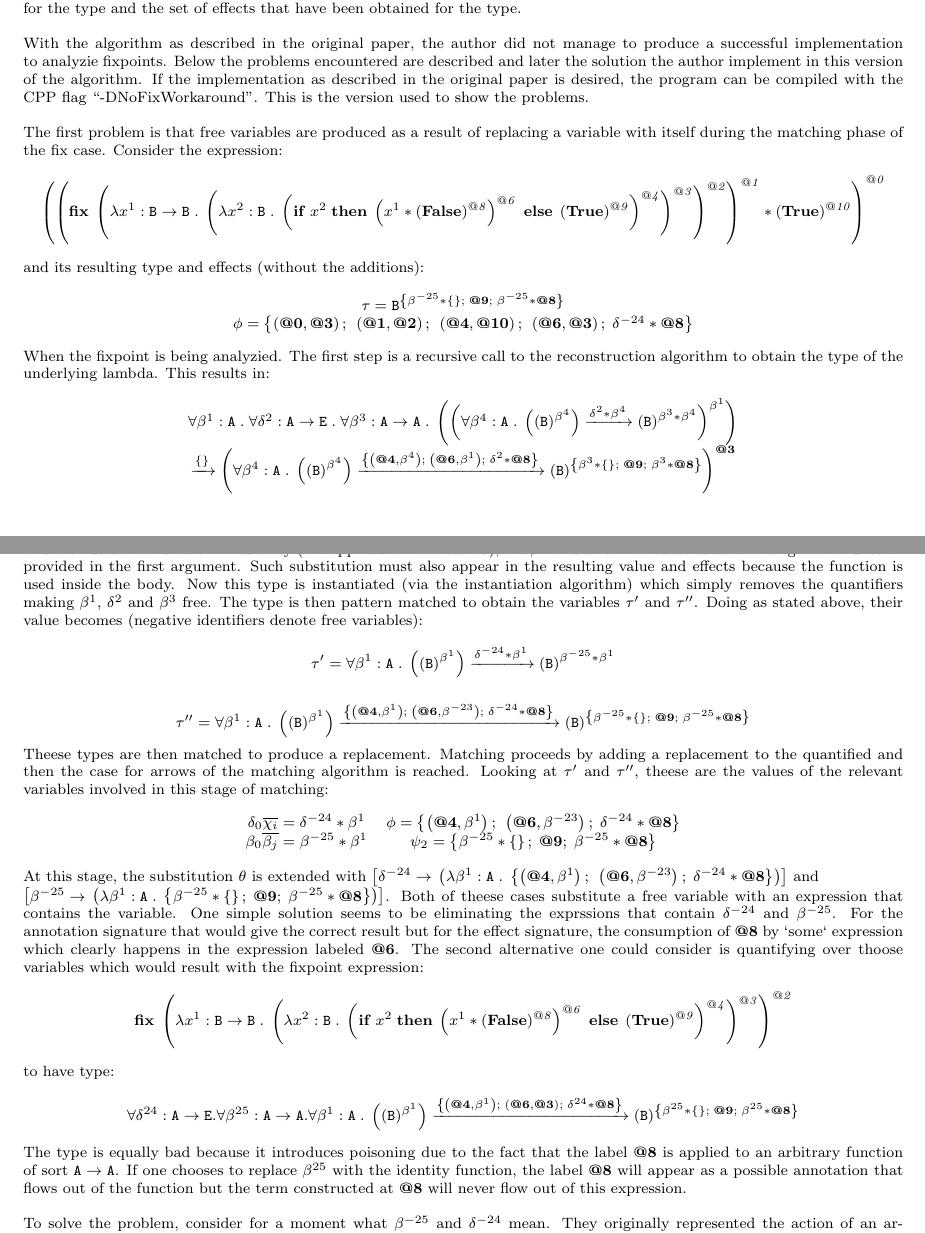
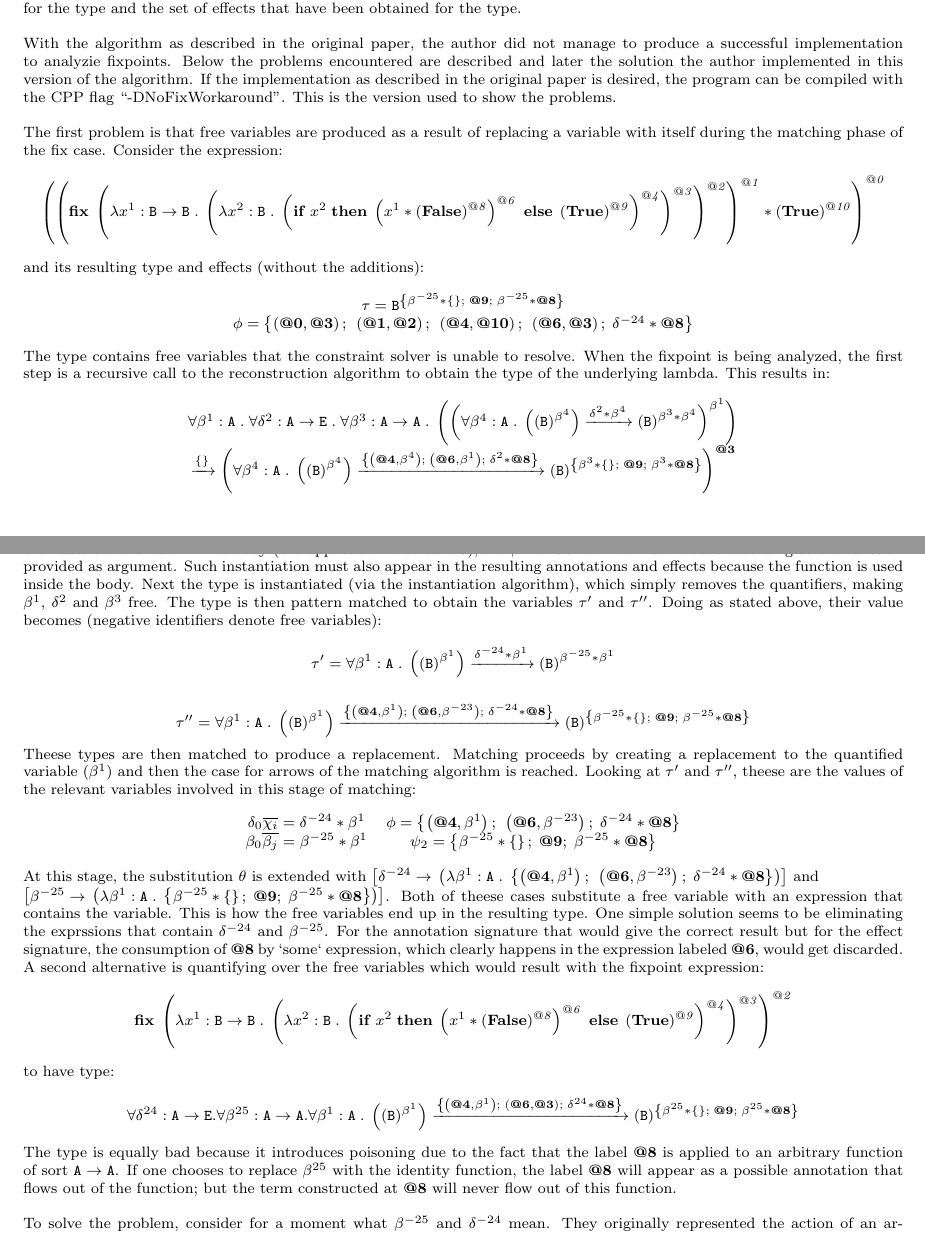
Before and after one commit to netogallo/polyvariant, a LaTeX document (report.tex): two parts of pages 4 and 5 of 7, joined at a grey line, cut so that both start at the same text. The pictures show the PDF file report.pdf that the author committed with the source.

```diff
--- a/report.tex
+++ b/report.tex
@@ -138,7 +138,7 @@
 \subsection{Reconstruction}
 The algorithm is implemented very similarly as it is described in the paper. It is divided in three stages, namely \verb+calcGammas+, \verb+calcCompletions+ and \verb+reconstructionF+ which perform the steps indicated above. It includes a logging and error reporting facility. The log contains a list of values for all the variables that are defined in the pseudo-code algorithm of the original paper. Since this implementation performs a particular normalization, the log also includes the values of the variables before normalizations were applied. After the algorithm completes, a final constraint solving step is invoked to obtain the final annotation for the type and the set of effects that have been obtained for the type.
 \\\\
-With the algorithm as described in the original paper, the author did not manage to produce a successful implementation to analyzie fixpoints. Below the problems encountered are described and later the solution the author implement in this version of the algorithm. If the implementation as described in the original paper is desired, the program can be compiled with the CPP flag ``-DNoFixWorkaround''. This is the version used to show the problems.
+With the algorithm as described in the original paper, the author did not manage to produce a successful implementation to analyzie fixpoints. Below the problems encountered are described and later the solution the author implemented in this version of the algorithm. If the implementation as described in the original paper is desired, the program can be compiled with the CPP flag ``-DNoFixWorkaround''. This is the version used to show the problems.
 \\\\
 The first problem is that free variables are produced as a result of replacing a variable with itself during the matching phase of the fix case. Consider the expression:
 \[
@@ -151,7 +151,7 @@
 \phi=\left\{\left(\textbf{@0},\textbf{@3}\right);\;{}\left(\textbf{@1},\textbf{@2}\right);\;{}\left(\textbf{@4},\textbf{@10}\right);\;{}\left(\textbf{@6},\textbf{@3}\right);\;{}\delta{}^{-24}*\textbf{@8}\right\}
 \end{array}
 \]
-When the fixpoint is being analyzied. The first step is a recursive call to the reconstruction algorithm to obtain the type of the underlying lambda. This results in:
+The type contains free variables that the constraint solver is unable to resolve. When the fixpoint is being analyzed, the first step is a recursive call to the reconstruction algorithm to obtain the type of the underlying lambda. This results in:
 \[
 \begin{array}{c}
 \forall{}\beta{}^{1}:\mathtt{A}\;{}.\;{}\forall{}\delta{}^{2}:\mathtt{A}\to{}\mathtt{E}\;{}.\;{}\forall{}\beta{}^{3}:\mathtt{A}\to{}\mathtt{A}\;{}.\;{}\left(\left(\forall{}\beta{}^{4}:\mathtt{A}\;{}.\;{}\left(\left(\mathtt{B}\right)^{\beta{}^{4}}\right)\xrightarrow{\delta{}^{2}*\beta{}^{4}}\left(\mathtt{B}\right)^{\beta{}^{3}*\beta{}^{4}}\right)^{\beta{}^{1}}\right)\\
@@ -166,14 +166,14 @@
 \[
 \tau'' = \forall{}\beta{}^{1}:\mathtt{A}\;{}.\;{}\left(\left(\mathtt{B}\right)^{\beta{}^{1}}\right)\xrightarrow{\left\{\left(\textbf{@4},\beta{}^{1}\right);\;{}\left(\textbf{@6},\beta{}^{-23}\right);\;{}\delta{}^{-24}*\textbf{@8}\right\}}\left(\mathtt{B}\right)^{\left\{\beta{}^{-25}*\left\{\right\};\;{}\textbf{@9};\;{}\beta{}^{-25}*\textbf{@8}\right\}}
 \]
-Theese types are then matched to produce a replacement. Matching proceeds by adding a replacement to the quantified and then the case for arrows of the matching algorithm is reached. Looking at $\tau'$ and $\tau''$, theese are the values of the relevant variables involved in this stage of matching:
+Theese types are then matched to produce a replacement. Matching proceeds by creating a replacement to the quantified variable ($\beta^1$) and then the case for arrows of the matching algorithm is reached. Looking at $\tau'$ and $\tau''$, theese are the values of the relevant variables involved in this stage of matching:
 \[
 \begin{array}{c c}
 \delta_0\overline{\chi_i}=\delta{}^{-24}*\beta{}^{1} & \phi = \left\{\left(\textbf{@4},\beta{}^{1}\right);\;{}\left(\textbf{@6},\beta{}^{-23}\right);\;{}\delta{}^{-24}*\textbf{@8}\right\} \\
 \beta_0\overline{\beta_j}=\beta{}^{-25}*\beta{}^{1} & \psi_2=\left\{\beta{}^{-25}*\left\{\right\};\;{}\textbf{@9};\;{}\beta{}^{-25}*\textbf{@8}\right\}
 \end{array}
 \]
-At this stage, the substitution $\theta$ is extended with $\left[\delta^{-24}\to{}\left(\lambda{}\beta{}^{1}:\mathtt{A}\;{}.\;{}\left\{\left(\textbf{@4},\beta{}^{1}\right);\;{}\left(\textbf{@6},\beta{}^{-23}\right);\;{}\delta{}^{-24}*\textbf{@8}\right\}\right)\right]$ and\\ $\left[\beta^{-25}\to{}\left(\lambda{}\beta{}^{1}:\mathtt{A}\;{}.\;{}\left\{\beta{}^{-25}*\left\{\right\};\;{}\textbf{@9};\;{}\beta{}^{-25}*\textbf{@8}\right\}\right)\right]$. Both of theese cases substitute a free variable with an expression that contains the variable. One simple solution seems to be eliminating the exprssions that contain $\delta^{-24}$ and $\beta^{-25}$. For the annotation signature that would give the correct result but for the effect signature, the consumption of {\bf @8} by `some` expression which clearly happens in the expression labeled {\bf @6}. The second alternative one could consider is quantifying over thoose variables which would result with the fixpoint expression:
+At this stage, the substitution $\theta$ is extended with $\left[\delta^{-24}\to{}\left(\lambda{}\beta{}^{1}:\mathtt{A}\;{}.\;{}\left\{\left(\textbf{@4},\beta{}^{1}\right);\;{}\left(\textbf{@6},\beta{}^{-23}\right);\;{}\delta{}^{-24}*\textbf{@8}\right\}\right)\right]$ and\\ $\left[\beta^{-25}\to{}\left(\lambda{}\beta{}^{1}:\mathtt{A}\;{}.\;{}\left\{\beta{}^{-25}*\left\{\right\};\;{}\textbf{@9};\;{}\beta{}^{-25}*\textbf{@8}\right\}\right)\right]$. Both of theese cases substitute a free variable with an expression that contains the variable. This is how the free variables end up in the resulting type. One simple solution seems to be eliminating the exprssions that contain $\delta^{-24}$ and $\beta^{-25}$. For the annotation signature that would give the correct result but for the effect signature, the consumption of {\bf @8} by `some` expression, which clearly happens in the expression labeled {\bf @6}, would get discarded. A second alternative is quantifying over the free variables which would result with the fixpoint expression:
 \[
 \mathbf{fix}\;{}\left(\lambda{}x^{1}:\mathtt{B}\to{}\mathtt{B}\;{}.\;{}\left(\lambda{}x^{2}:\mathtt{B}\;{}.\;{}\left(\mathbf{if}\;{}x^{2}\;{}\mathbf{then}\;{}\left(x^{1}*\left(\mathbf{False}\right)^{\mathit{@8}}\right)^{\mathit{@6}}\;{}\mathbf{else}\;{}\left(\mathbf{True}\right)^{\mathit{@9}}\right)^{\mathit{@4}}\right)^{\mathit{@3}}\right)^{\mathit{@2}}
 \]
@@ -181,7 +181,7 @@
 \[
 \forall{}\delta^{24}:\mathtt{A}\to\mathtt{E}.\forall{}\beta^{25}:\mathtt{A}\to\mathtt{A}.\forall{}\beta{}^{1}:\mathtt{A}\;{}.\;{}\left(\left(\mathtt{B}\right)^{\beta{}^{1}}\right)\xrightarrow{\left\{\left(\textbf{@4},\beta{}^{1}\right);\;{}\left(\textbf{@6},\textbf{@3}\right);\;{}\delta{}^{24}*\textbf{@8}\right\}}\left(\mathtt{B}\right)^{\left\{\beta{}^{25}*\left\{\right\};\;{}\textbf{@9};\;{}\beta{}^{25}*\textbf{@8}\right\}}
 \]
-The type is equally bad because it introduces poisoning due to the fact that the label {\bf @8} is applied to an arbitrary function of sort $\mathtt{A}\to\mathtt{A}$. If one chooses to replace $\beta^{25}$ with the identity function, the label {\bf @8} will appear as a possible annotation that flows out of the function but the term constructed at {\bf @8} will never flow out of this expression.
+The type is equally bad because it introduces poisoning due to the fact that the label {\bf @8} is applied to an arbitrary function of sort $\mathtt{A}\to\mathtt{A}$. If one chooses to replace $\beta^{25}$ with the identity function, the label {\bf @8} will appear as a possible annotation that flows out of the function; but the term constructed at {\bf @8} will never flow out of this function.
 \\\\
 To solve the problem, consider for a moment what $\beta^{-25}$ and $\delta^{-24}$ mean. They originally represented the action of an arbitrary function, but in this context the function is no longer arbitrary. The function is now the argument of \verb+fix+:
 \[
```
Also changed, not shown: report.pdf, report.tex (10 more changed lines), 1 other file.
